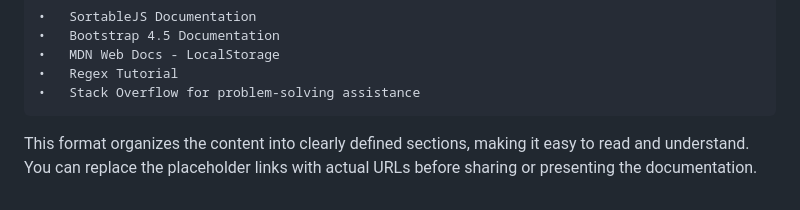
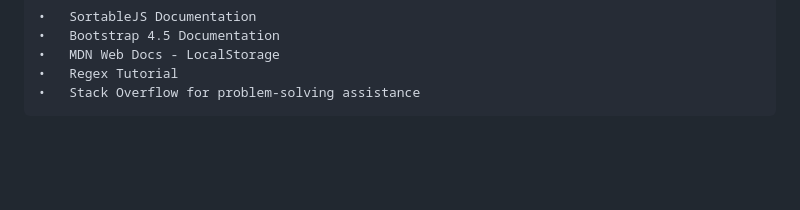
Before and after one commit to bartzcarter/JavaScript-ToDo, a Markdown page: README.md, the part around one of its changes. GitHub-like rendering; blank space fills up the shorter version.

```diff
--- a/README.md
+++ b/README.md
@@ -79,5 +79,3 @@ References
 	•	MDN Web Docs - LocalStorage
 	•	Regex Tutorial
 	•	Stack Overflow for problem-solving assistance
-
-This format organizes the content into clearly defined sections, making it easy to read and understand. You can replace the placeholder links with actual URLs before sharing or presenting the documentation.
```
Also changed, not shown: other parts of README.md (+7 -7 lines).
